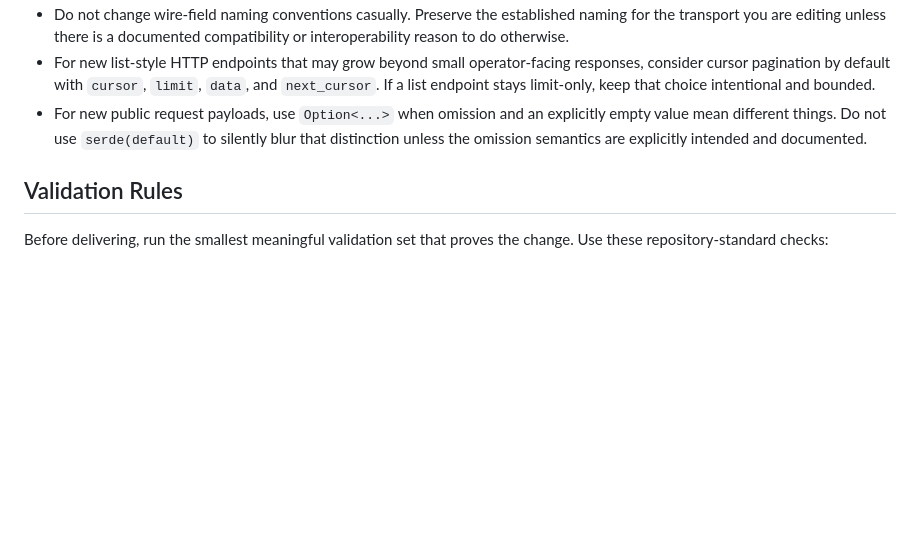
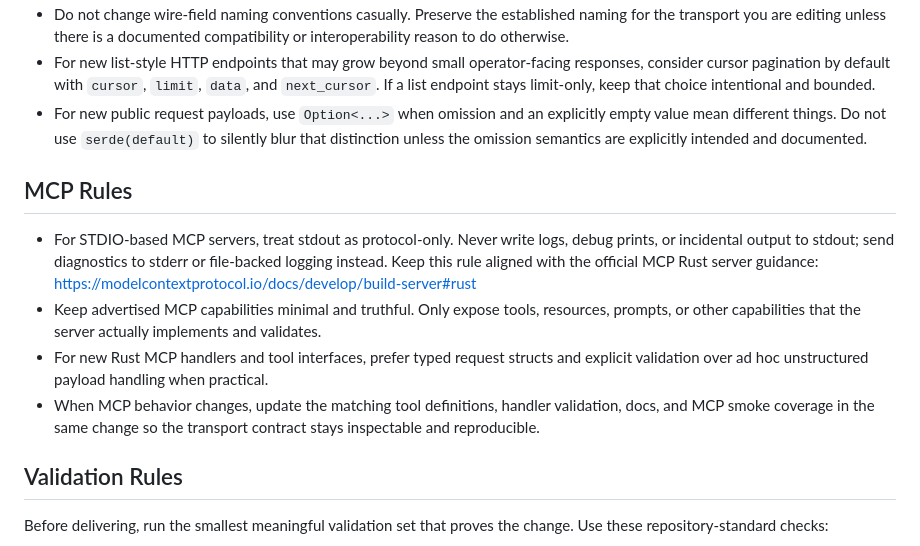
Before and after one commit to taras-kolodchyn/catalyst-continuum, a Markdown page: AGENTS.md, the part around the change. Rendered like a GitHub page; blank space fills up the shorter version.

Commit message:
Add MCP guidance for agents

```diff
--- a/AGENTS.md
+++ b/AGENTS.md
@@ -68,6 +68,13 @@ When the change touches agent integrations or MCP behavior, also review:
 - For new list-style HTTP endpoints that may grow beyond small operator-facing responses, consider cursor pagination by default with `cursor`, `limit`, `data`, and `next_cursor`. If a list endpoint stays limit-only, keep that choice intentional and bounded.
 - For new public request payloads, use `Option<...>` when omission and an explicitly empty value mean different things. Do not use `serde(default)` to silently blur that distinction unless the omission semantics are explicitly intended and documented.
 
+## MCP Rules
+
+- For STDIO-based MCP servers, treat stdout as protocol-only. Never write logs, debug prints, or incidental output to stdout; send diagnostics to stderr or file-backed logging instead. Keep this rule aligned with the official MCP Rust server guidance: <https://modelcontextprotocol.io/docs/develop/build-server#rust>
+- Keep advertised MCP capabilities minimal and truthful. Only expose tools, resources, prompts, or other capabilities that the server actually implements and validates.
+- For new Rust MCP handlers and tool interfaces, prefer typed request structs and explicit validation over ad hoc unstructured payload handling when practical.
+- When MCP behavior changes, update the matching tool definitions, handler validation, docs, and MCP smoke coverage in the same change so the transport contract stays inspectable and reproducible.
+
 ## Validation Rules
 
 Before delivering, run the smallest meaningful validation set that proves the change. Use these repository-standard checks:
```
